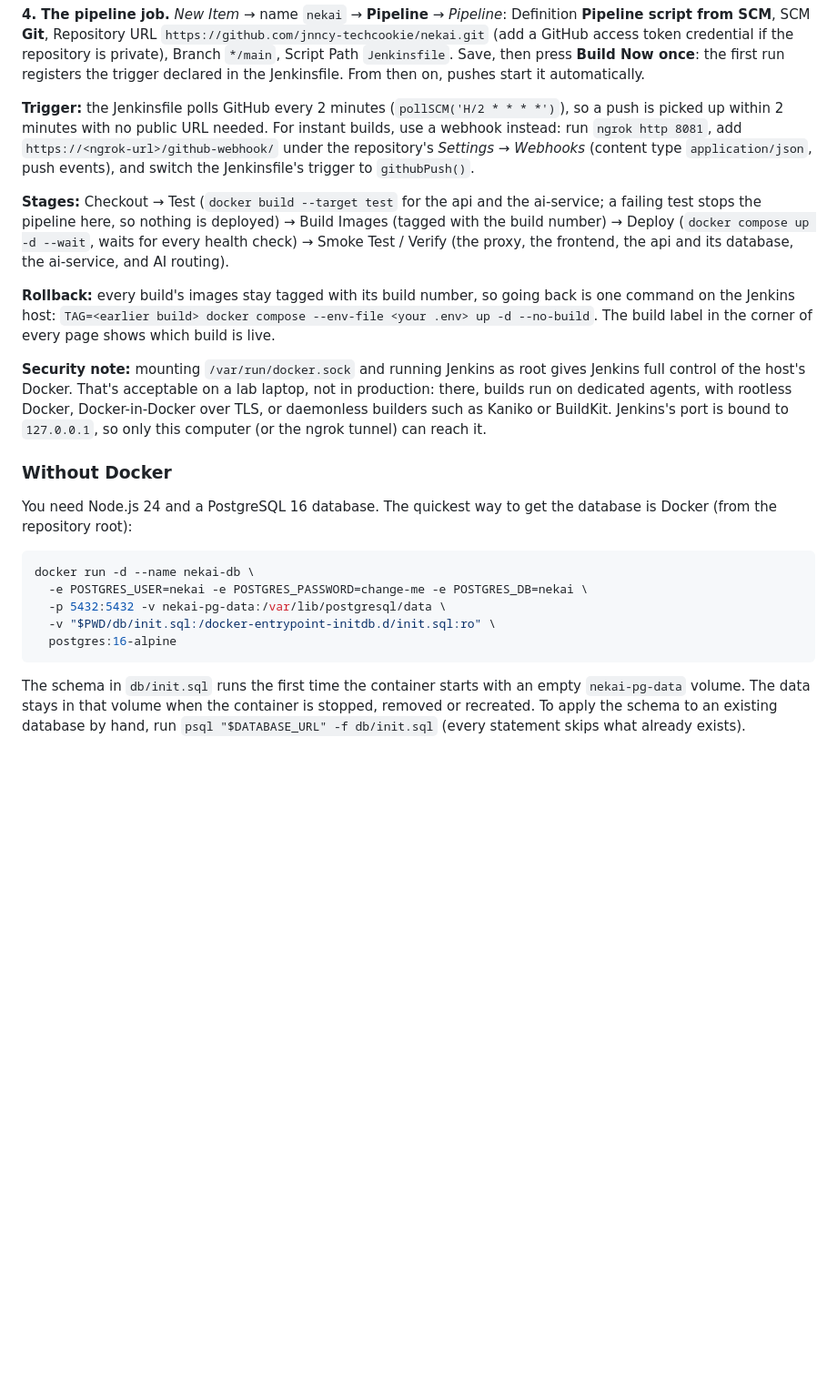
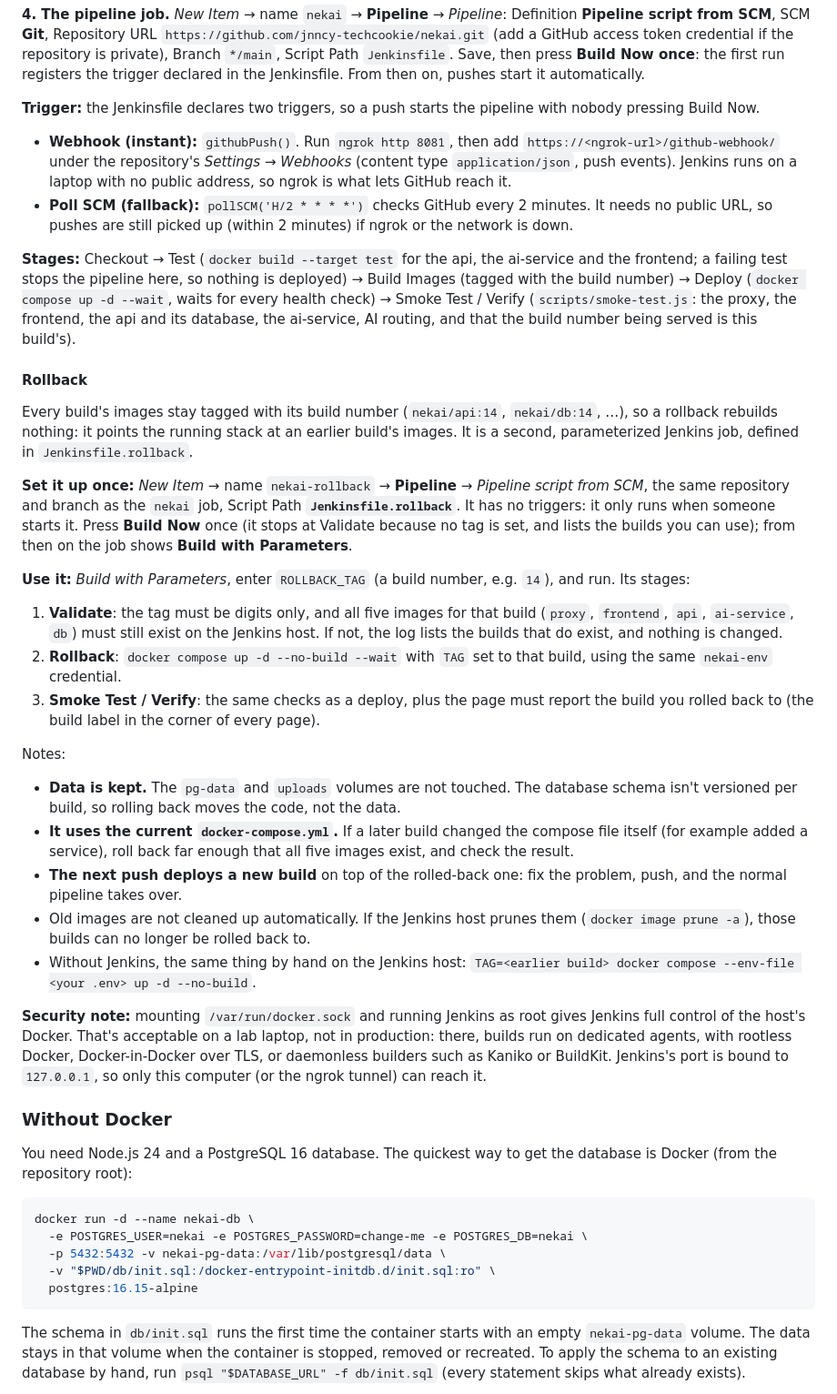
Before and after one commit to jnncy-techcookie/nekai, a Markdown page: README.md, the part around the change printed below. Shown: that part at 91% size. Drawn GitHub-style; blank space fills up the shorter version.

````diff
--- a/README.md
+++ b/README.md
@@ -66,11 +72,30 @@ docker compose up -d --build
 
 **4. The pipeline job.** *New Item* → name `nekai` → **Pipeline** → *Pipeline*: Definition **Pipeline script from SCM**, SCM **Git**, Repository URL `https://github.com/jnncy-techcookie/nekai.git` (add a GitHub access token credential if the repository is private), Branch `*/main`, Script Path `Jenkinsfile`. Save, then press **Build Now once**: the first run registers the trigger declared in the Jenkinsfile. From then on, pushes start it automatically.
 
-**Trigger:** the Jenkinsfile polls GitHub every 2 minutes (`pollSCM('H/2 * * * *')`), so a push is picked up within 2 minutes with no public URL needed. For instant builds, use a webhook instead: run `ngrok http 8081`, add `https://<ngrok-url>/github-webhook/` under the repository's *Settings → Webhooks* (content type `application/json`, push events), and switch the Jenkinsfile's trigger to `githubPush()`.
+**Trigger:** the Jenkinsfile declares two triggers, so a push starts the pipeline with nobody pressing Build Now.
+- **Webhook (instant):** `githubPush()`. Run `ngrok http 8081`, then add `https://<ngrok-url>/github-webhook/` under the repository's *Settings → Webhooks* (content type `application/json`, push events). Jenkins runs on a laptop with no public address, so ngrok is what lets GitHub reach it.
+- **Poll SCM (fallback):** `pollSCM('H/2 * * * *')` checks GitHub every 2 minutes. It needs no public URL, so pushes are still picked up (within 2 minutes) if ngrok or the network is down.
 
-**Stages:** Checkout → Test (`docker build --target test` for the api and the ai-service; a failing test stops the pipeline here, so nothing is deployed) → Build Images (tagged with the build number) → Deploy (`docker compose up -d --wait`, waits for every health check) → Smoke Test / Verify (the proxy, the frontend, the api and its database, the ai-service, and AI routing).
+**Stages:** Checkout → Test (`docker build --target test` for the api, the ai-service and the frontend; a failing test stops the pipeline here, so nothing is deployed) → Build Images (tagged with the build number) → Deploy (`docker compose up -d --wait`, waits for every health check) → Smoke Test / Verify (`scripts/smoke-test.js`: the proxy, the frontend, the api and its database, the ai-service, AI routing, and that the build number being served is this build's).
 
-**Rollback:** every build's images stay tagged with its build number, so going back is one command on the Jenkins host: `TAG=<earlier build> docker compose --env-file <your .env> up -d --no-build`. The build label in the corner of every page shows which build is live.
+#### Rollback
+
+Every build's images stay tagged with its build number (`nekai/api:14`, `nekai/db:14`, …), so a rollback rebuilds nothing: it points the running stack at an earlier build's images. It is a second, parameterized Jenkins job, defined in `Jenkinsfile.rollback`.
+
+**Set it up once:** *New Item* → name `nekai-rollback` → **Pipeline** → *Pipeline script from SCM*, the same repository and branch as the `nekai` job, Script Path **`Jenkinsfile.rollback`**. It has no triggers: it only runs when someone starts it. Press **Build Now** once (it stops at Validate because no tag is set, and lists the builds you can use); from then on the job shows **Build with Parameters**.
+
+**Use it:** *Build with Parameters*, enter `ROLLBACK_TAG` (a build number, e.g. `14`), and run. Its stages:
+
+1. **Validate**: the tag must be digits only, and all five images for that build (`proxy`, `frontend`, `api`, `ai-service`, `db`) must still exist on the Jenkins host. If not, the log lists the builds that do exist, and nothing is changed.
+2. **Rollback**: `docker compose up -d --no-build --wait` with `TAG` set to that build, using the same `nekai-env` credential.
+3. **Smoke Test / Verify**: the same checks as a deploy, plus the page must report the build you rolled back to (the build label in the corner of every page).
+
+Notes:
+- **Data is kept.** The `pg-data` and `uploads` volumes are not touched. The database schema isn't versioned per build, so rolling back moves the code, not the data.
+- **It uses the current `docker-compose.yml`.** If a later build changed the compose file itself (for example added a service), roll back far enough that all five images exist, and check the result.
+- **The next push deploys a new build** on top of the rolled-back one: fix the problem, push, and the normal pipeline takes over.
+- Old images are not cleaned up automatically. If the Jenkins host prunes them (`docker image prune -a`), those builds can no longer be rolled back to.
+- Without Jenkins, the same thing by hand on the Jenkins host: `TAG=<earlier build> docker compose --env-file <your .env> up -d --no-build`.
 
 **Security note:** mounting `/var/run/docker.sock` and running Jenkins as root gives Jenkins full control of the host's Docker. That's acceptable on a lab laptop, not in production: there, builds run on dedicated agents, with rootless Docker, Docker-in-Docker over TLS, or daemonless builders such as Kaniko or BuildKit. Jenkins's port is bound to `127.0.0.1`, so only this computer (or the ngrok tunnel) can reach it.
 
@@ -83,7 +108,7 @@ docker run -d --name nekai-db \
   -e POSTGRES_USER=nekai -e POSTGRES_PASSWORD=change-me -e POSTGRES_DB=nekai \
   -p 5432:5432 -v nekai-pg-data:/var/lib/postgresql/data \
   -v "$PWD/db/init.sql:/docker-entrypoint-initdb.d/init.sql:ro" \
-  postgres:16-alpine
+  postgres:16.15-alpine
 ```
 
 The schema in `db/init.sql` runs the first time the container starts with an empty `nekai-pg-data` volume. The data stays in that volume when the container is stopped, removed or recreated. To apply the schema to an existing database by hand, run `psql "$DATABASE_URL" -f db/init.sql` (every statement skips what already exists).
````
Also changed, not shown: other parts of README.md (+33 -7 lines), docs/README.md (added, +44 -0 lines), docs/architecture.png (added), 17 other files.
